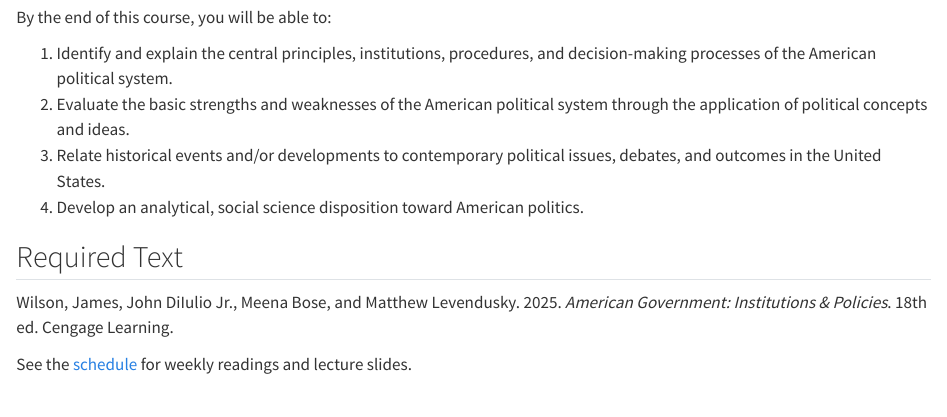
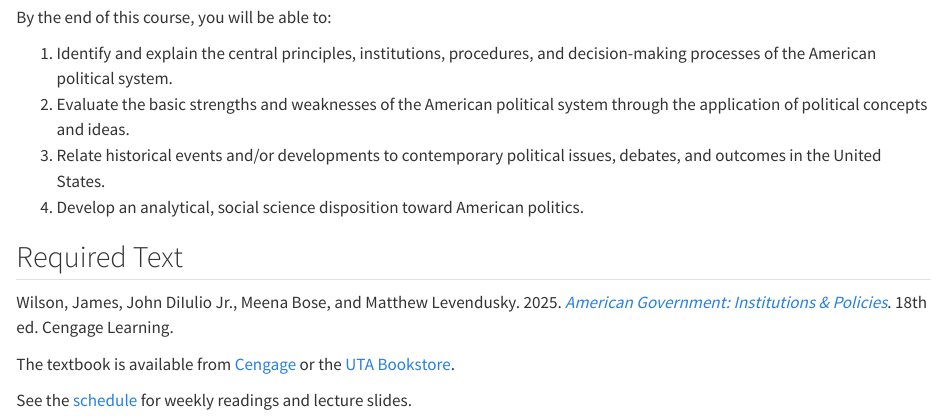
Before and after one commit to mnowlin/american-government, a Quarto document (index.qmd): the page in a window 1100 px wide, from 840 px down. Rendered offline with R 4.5, knitr and Pandoc in place of Quarto, with nearby package versions.

Commit message:
Link course textbook on home page
Co-Authored-By: Claude Opus 5.5 <noreply@anthropic.com>

```diff
--- a/index.qmd
+++ b/index.qmd
@@ -38,6 +38,8 @@ By the end of this course, you will be able to:
 
 ## Required Text
 
-Wilson, James, John DiIulio Jr., Meena Bose, and Matthew Levendusky. 2025. *American Government: Institutions & Policies*. 18th ed. Cengage Learning.
+Wilson, James, John DiIulio Jr., Meena Bose, and Matthew Levendusky. 2025. [*American Government: Institutions & Policies*](https://www.cengage.com/c/american-government-institutions-policies-18e-wilson-dilulio-bose-levendusky/9798214146225). 18th ed. Cengage Learning.
+
+The textbook is available from [Cengage](https://www.cengage.com/c/american-government-institutions-policies-18e-wilson-dilulio-bose-levendusky/9798214146225) or the [UTA Bookstore](https://texasatarlington.bkstr.com).
 
 See the [schedule](schedule.qmd) for weekly readings and lecture slides.
```
Also changed, not shown: docs/search.json, 1 other file.
